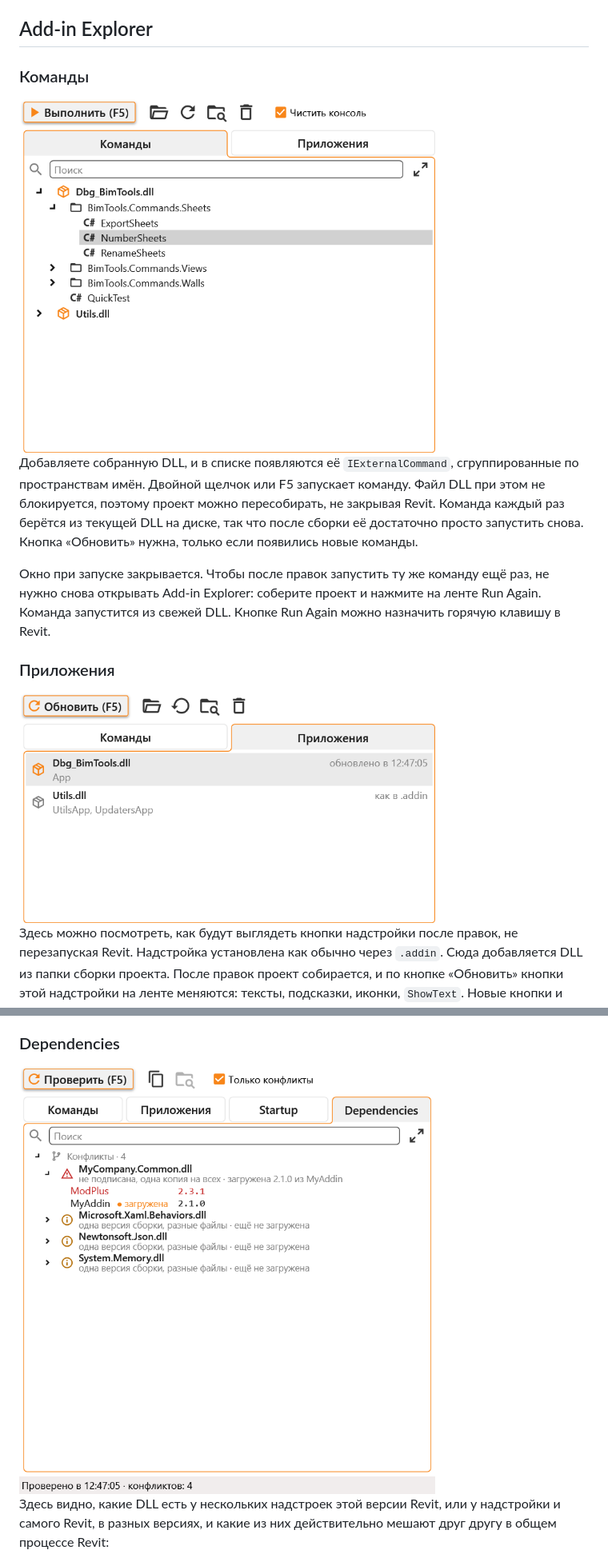
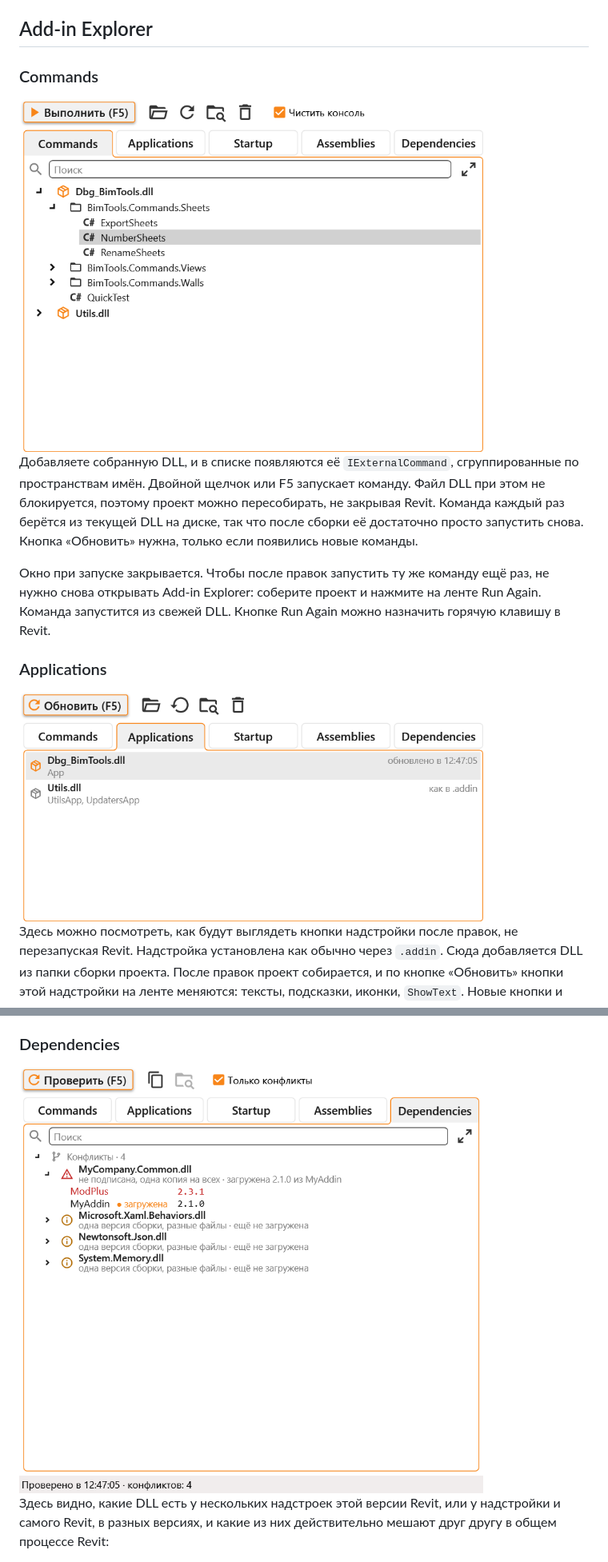
Before and after one commit to Samveyil/RevitDevKit, a Markdown page: README.ru.md, 2 parts joined by grey strips. Shown at 80% size. Drawn GitHub-style; pictures changed too: assets/dll-runner-apps.png, assets/dll-runner-commands.png, assets/dll-runner-dependencies.png.

Commit message:
Add-in Explorer: Assemblies tab with every loaded assembly; English tab names

```diff
--- a/README.ru.md
+++ b/README.ru.md
@@ -74,17 +74,17 @@ Tx("Пометить стены", () =>
 
 ## Add-in Explorer
 
-### Команды
+### Commands
 
-<img src="assets/dll-runner-commands.png" width="520" alt="Add-in Explorer, вкладка Команды" />
+<img src="assets/dll-runner-commands.png" width="580" alt="Add-in Explorer, вкладка Commands" />
 
 Добавляете собранную DLL, и в списке появляются её `IExternalCommand`, сгруппированные по пространствам имён. Двойной щелчок или F5 запускает команду. Файл DLL при этом не блокируется, поэтому проект можно пересобирать, не закрывая Revit. Команда каждый раз берётся из текущей DLL на диске, так что после сборки её достаточно просто запустить снова. Кнопка «Обновить» нужна, только если появились новые команды.
 
 Окно при запуске закрывается. Чтобы после правок запустить ту же команду ещё раз, не нужно снова открывать Add-in Explorer: соберите проект и нажмите на ленте Run Again. Команда запустится из свежей DLL. Кнопке Run Again можно назначить горячую клавишу в Revit.
 
-### Приложения
+### Applications
 
-<img src="assets/dll-runner-apps.png" width="520" alt="Add-in Explorer, вкладка Приложения" />
+<img src="assets/dll-runner-apps.png" width="580" alt="Add-in Explorer, вкладка Applications" />
 
 Здесь можно посмотреть, как будут выглядеть кнопки надстройки после правок, не перезапуская Revit. Надстройка установлена как обычно через `.addin`. Сюда добавляется DLL из папки сборки проекта. После правок проект собирается, и по кнопке «Обновить» кнопки этой надстройки на ленте меняются: тексты, подсказки, иконки, `ShowText`. Новые кнопки и панели появляются, удалённые пропадают, а если обычная кнопка стала выпадающей, она меняется на том же месте.
 
@@ -103,6 +111,6 @@ DLL может называться иначе, чем установленна
 ### Dependencies
 
-<img src="assets/dll-runner-dependencies.png" width="520" alt="Add-in Explorer, вкладка Dependencies" />
+<img src="assets/dll-runner-dependencies.png" width="580" alt="Add-in Explorer, вкладка Dependencies" />
 
 Здесь видно, какие DLL есть у нескольких надстроек этой версии Revit, или у надстройки и самого Revit, в разных версиях, и какие из них действительно мешают друг другу в общем процессе Revit:
 
```
Also changed, not shown: other parts of README.ru.md (+10 -2 lines), README.md (+13 -5 lines), assets/dll-runner-assemblies.png (added), assets/dll-runner-startup.png, 6 other files.
